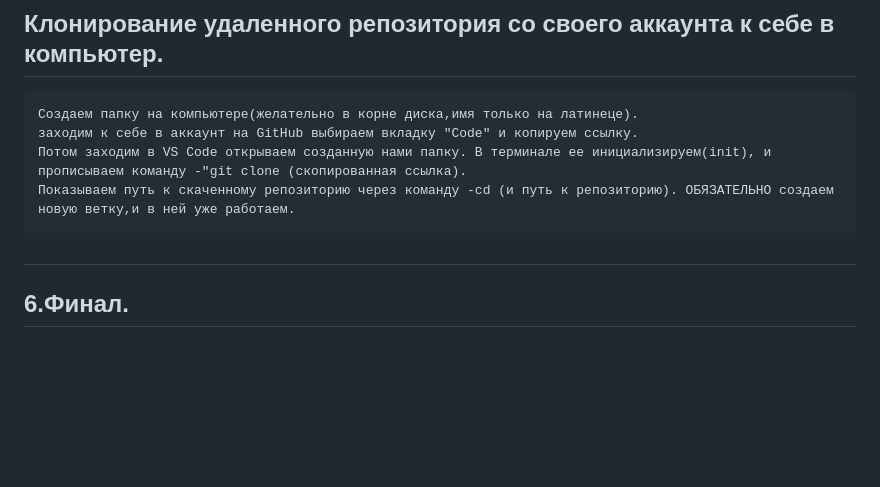
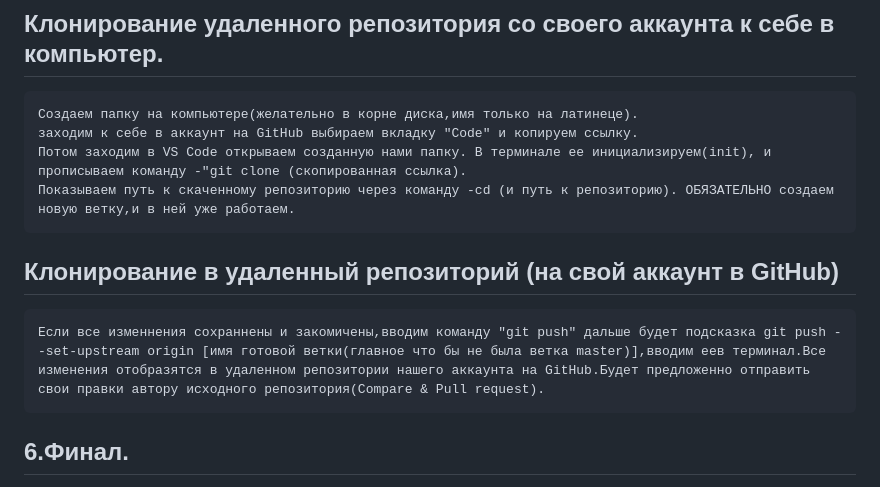
Before and after one commit to rtysMusaev/rtysMusaev.github.io, a Markdown page: git_manual.md, the part around the change. GitHub-like rendering; blank space fills up the shorter version.

Commit message:
в свой аккаунт

```diff
--- a/git_manual.md
+++ b/git_manual.md
@@ -107,8 +107,9 @@
     Потом заходим в VS Code открываем созданную нами папку. В терминале ее инициализируем(init), и прописываем команду -"git clone (скопированная ссылка).
     Показываем путь к скаченному репозиторию через команду -cd (и путь к репозиторию). ОБЯЗАТЕЛЬНО создаем новую ветку,и в ней уже работаем.
 
-##
+##   Клонирование в удаленный репозиторий (на свой аккаунт в GitHub)
 
+    Если все изменнения сохраннены и закомичены,вводим команду "git push" дальше будет подсказка git push --set-upstream origin [имя готовой ветки(главное что бы не была ветка master)],вводим еев терминал.Все изменения отобразятся в удаленном репозитории нашего аккаунта на GitHub.Будет предложенно отправить свои правки автору исходного репозитория(Compare & Pull request).
 
 ## 6.Финал.
 
```
